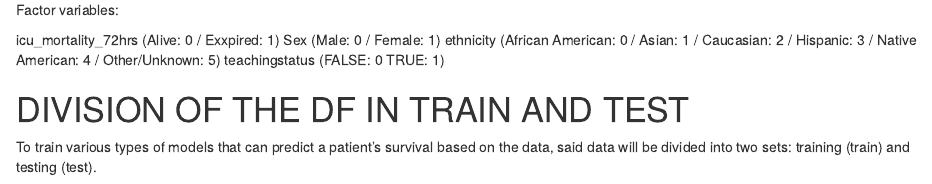
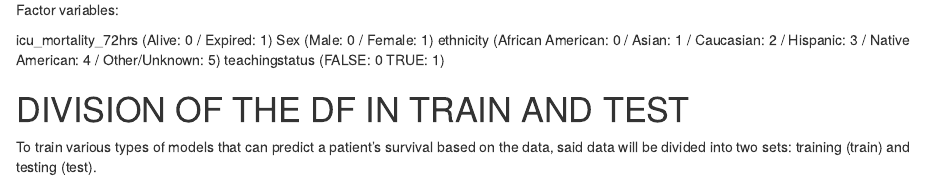
Before and after one commit to JavierASC/icu_server_72hrs_ethic, an R Markdown document (Analysis/02.modelingmA.Rmd): the page in a window 1100 px wide, from 6620 px down. Rendered offline with R 4.5, knitr and Pandoc, with nearby package versions; some code elsewhere in the file could not run offline; long lines of code are wrapped.

Commit message:
mA(-24to0h)
Some corrections.

```diff
--- a/Analysis/02.modelingmA.Rmd
+++ b/Analysis/02.modelingmA.Rmd
@@ -255,7 +255,7 @@ final_df_selected <- final_df_selected %>%
 
 Factor variables:
 
-icu_mortality_72hrs (Alive: 0 / Exxpired: 1)
+icu_mortality_72hrs (Alive: 0 / Expired: 1)
 Sex (Male: 0 / Female: 1)
 ethnicity (African American: 0 / Asian: 1 / Caucasian: 2 / Hispanic: 3 / Native American: 4 / Other/Unknown: 5)
 teachingstatus (FALSE: 0   TRUE: 1)
```
Also changed, not shown: Analysis/02.modelingmA.Rmd (2 more changed lines).
